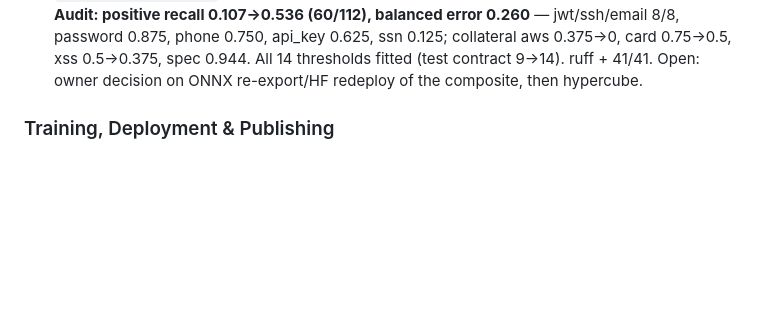
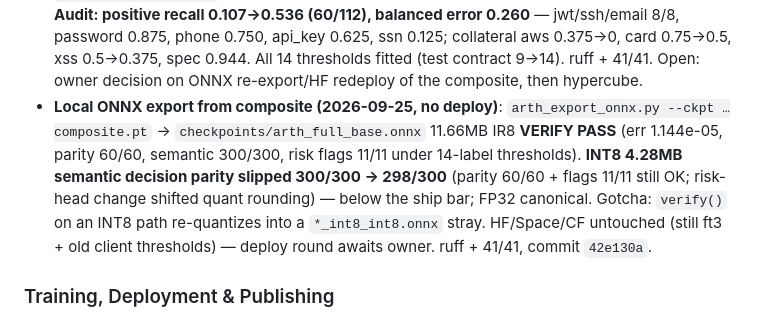
Before and after one commit to eulogik/pico-type, a Markdown page: walkthrough.md, the part around the change. Rendered like a GitHub page; blank space fills up the shorter version.

Commit message:
docs: walkthrough entry for local composite ONNX export

```diff
--- a/walkthrough.md
+++ b/walkthrough.md
@@ -221,6 +221,7 @@ python -c "import torch, numpy, safetensors, yaml; print('ok')"
 - **Threshold refit shipped (2026-09-23, owner picked "balanced 3/11")**: Youden-J provably wrong for this head (with saturated in-dist positives it pushes T onto the hardest negative → OOD-dead 0.93–1.00 thresholds). New policy: lowest T with fit-spec ≥0.97 (+0.90 inject) + documented battery-probe floors (sql 0.0311 / xss 0.0261 / jb 0.398); audit never fit on. Results: fit/eval recall 1.00, spec ≥0.95; battery FP **3/11** (2 old inject + accepted SELECT→sql), demos 7/7, parity 60/60; ToxicChat **0.857/0.970 PASS** (was 0.846); external audit **positive recall 0.107→0.223 (doubled)**, balanced error 0.459→0.408 — pii_card 0→0.75, sql 0→0.38, xss 0.13→0.50. Remaining zero-recall = training-data causes (5 never-trained labels, api_key/email collapse, pii_ssn AUC 0.42, inject probe-blocked) → generator-diversity round is next, ahead of hypercube. ruff + 40/40. Incident: Mac watchdog reboot mid-eval (no panic; possible load contribution) → standing rule: ask before heavy compute; light evals use nice+2 threads.
 - **Generator-diversity data layer — manifest amendment #4 (2026-09-23, `arth-sem-tier`)**: closes the training-data root cause of the audit gap. 6 new multi-frame generators (`gen_api_key` with sk-/sk_live-/Bearer/ApiKey forms, `gen_jwt`, `gen_ssh_key`, `gen_password`, `gen_email`, `gen_phone`; 5–9 pos + 5–6 neg frames each, 43–49 distinct/50) + `gen_pii_ssn` rewritten 8/5 frames (single-vault-frame keying = the AUC 0.42 cause; phone-field neg removed to avoid channel conflict). **Bug caught:** `riskpp_synth` builder hardcoded `zip(..., range(8))` — would have silently dropped all 6 new gens from training. Proof: manifest diff = only riskpp_synth changed (4000→7000, root 757df8ac→e61371c8), all other roots byte-locked, `verify_manifest` PASS. New `test_riskpp_label_coverage` regression-closes the original never-trained-labels blind spot; audit purity 5 seeds × 5600 rows = 0 overlaps; cred guard 0 failures. Thresholds intentionally NOT refit until after training (14-label refit + audit reveal come post-FT). ruff + **41/41**. Next: owner-approved training round (frozen-trunk risk-focused FT from ft3), then refit/battery/ToxicChat/audit verification, then hypercube.
 - **FT5 round + composite candidate (2026-09-25, owner-approved 800 steps)**: resume ft3→step 5600, trunk frozen (`--freeze-steps 99999`, hash `47efcfff` unchanged), ~2s/step. ft5-as-is drifted semantic heads (AG 0.2695→0.2455, Enron 0.5315→0.4902; SST 0.5023→0.5344) — **true ft3 baseline gates now on record: 0.2695/0.5023/0.5315 all FAIL** (the earlier 0.3035/0.4908/0.6264 were the variant's unfrozen numbers — record corrected). Since head families are independent (trunk 0/89 changed, riskpp 2/8, semantic 30/30, relational 2/2), shipped candidate = **`checkpoints_arth_ft5/arth_final_composite.pt` (ft3 + ft5 `riskpp.*` only)**, integrity-proven and gate-identical to ft3. Composite ledger: parity **60/60**, choice 0.737, noul 0.929, latency 6.6ms, demos 7/7, **FP 3/11** (owner choice B: sql floor 0.150 keeps `print('hello world')` accepted, preserves audit sql 2/8), ToxicChat **0.824/0.973 PASS|PASS**. **Audit: positive recall 0.107→0.536 (60/112), balanced error 0.260** — jwt/ssh/email 8/8, password 0.875, phone 0.750, api_key 0.625, ssn 0.125; collateral aws 0.375→0, card 0.75→0.5, xss 0.5→0.375, spec 0.944. All 14 thresholds fitted (test contract 9→14). ruff + 41/41. Open: owner decision on ONNX re-export/HF redeploy of the composite, then hypercube.
+- **Local ONNX export from composite (2026-09-25, no deploy)**: `arth_export_onnx.py --ckpt …composite.pt` → `checkpoints/arth_full_base.onnx` 11.66MB IR8 **VERIFY PASS** (err 1.144e-05, parity 60/60, semantic 300/300, risk flags 11/11 under 14-label thresholds). **INT8 4.28MB semantic decision parity slipped 300/300 → 298/300** (parity 60/60 + flags 11/11 still OK; risk-head change shifted quant rounding) — below the ship bar; FP32 canonical. Gotcha: `verify()` on an INT8 path re-quantizes into a `*_int8_int8.onnx` stray. HF/Space/CF untouched (still ft3 + old client thresholds) — deploy round awaits owner. ruff + 41/41, commit `42e130a`.
 
 ### Training, Deployment & Publishing
 - **Training**: 1700 steps completed. eval_loss improved 6.33 (step 0) → 2.72 (step 800) → **1.97 (step 1700, best.pt)**. Subtype/code_lang accuracy dipped (overfitting), text_lang/risk improved.
```
